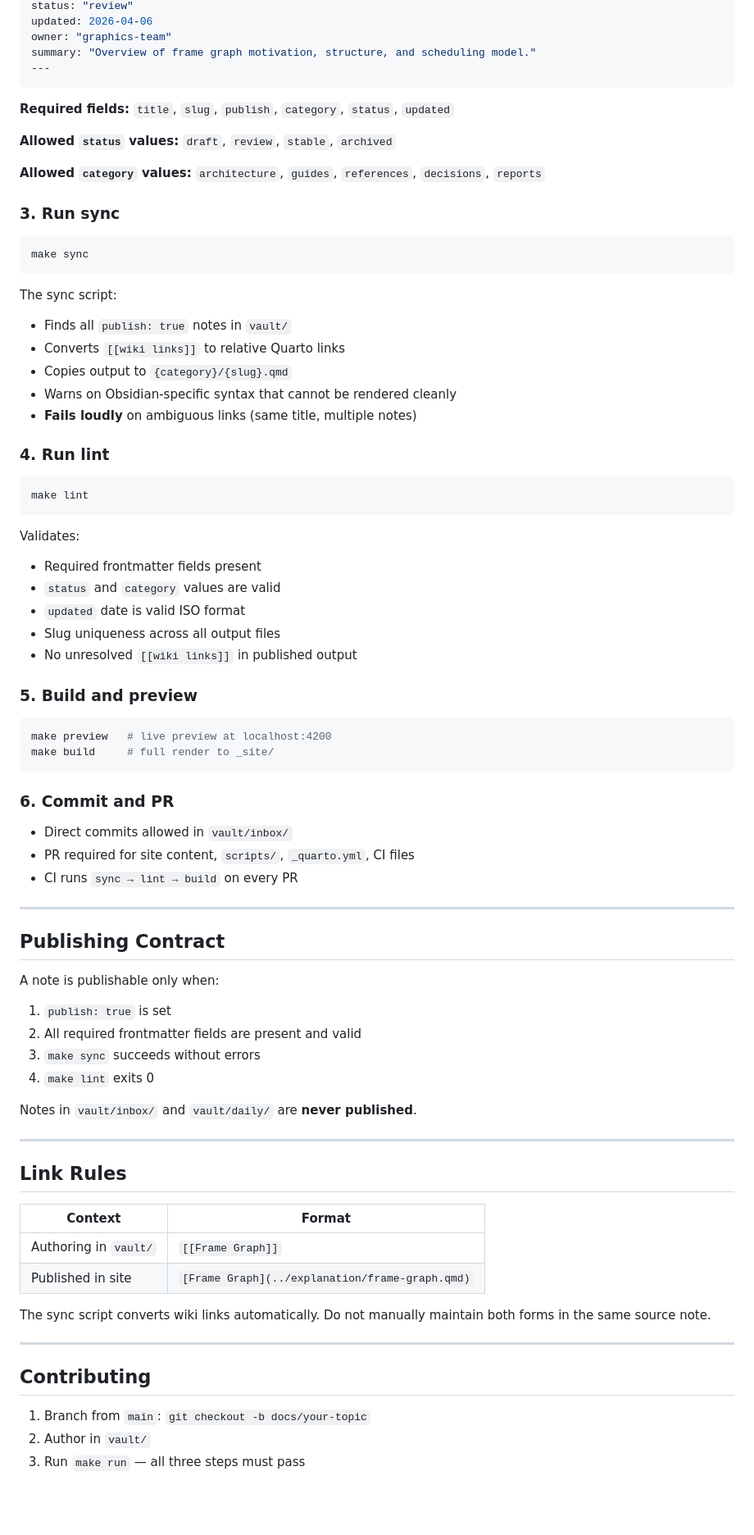
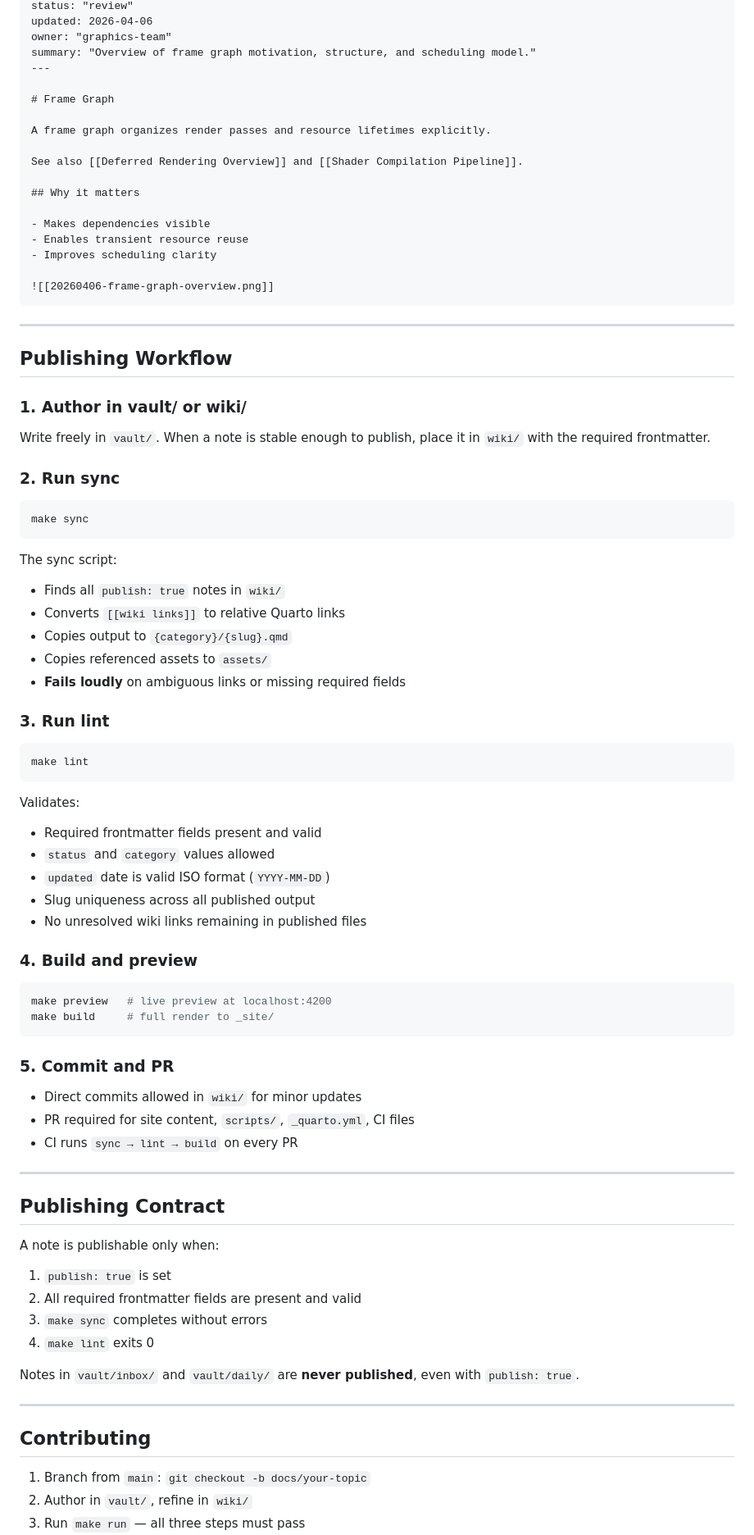
Before and after one commit to sungkukpark/renderbrains-docs, a Markdown page: README.md, the part around one of its changes. Shown at 82% size. GitHub-like rendering; blank space fills up the shorter version.

````diff
--- a/README.md
+++ b/README.md
@@ -111,50 +214,66 @@ updated: 2026-04-06
 owner: "graphics-team"
 summary: "Overview of frame graph motivation, structure, and scheduling model."
 ---
+
+# Frame Graph
+
+A frame graph organizes render passes and resource lifetimes explicitly.
+
+See also [[Deferred Rendering Overview]] and [[Shader Compilation Pipeline]].
+
+## Why it matters
+
+- Makes dependencies visible
+- Enables transient resource reuse
+- Improves scheduling clarity
+
+![[20260406-frame-graph-overview.png]]
 ```
 
-**Required fields:** `title`, `slug`, `publish`, `category`, `status`, `updated`
+---
 
-**Allowed `status` values:** `draft`, `review`, `stable`, `archived`
+## Publishing Workflow
 
-**Allowed `category` values:** `architecture`, `guides`, `references`, `decisions`, `reports`
+### 1. Author in vault/ or wiki/
 
-### 3. Run sync
+Write freely in `vault/`. When a note is stable enough to publish, place it in `wiki/` with the required frontmatter.
+
+### 2. Run sync
 
 ```bash
 make sync
 ```
 
 The sync script:
-- Finds all `publish: true` notes in `vault/`
+- Finds all `publish: true` notes in `wiki/`
 - Converts `[[wiki links]]` to relative Quarto links
 - Copies output to `{category}/{slug}.qmd`
-- Warns on Obsidian-specific syntax that cannot be rendered cleanly
-- **Fails loudly** on ambiguous links (same title, multiple notes)
+- Copies referenced assets to `assets/`
+- **Fails loudly** on ambiguous links or missing required fields
 
-### 4. Run lint
+### 3. Run lint
 
 ```bash
 make lint
 ```
 
 Validates:
-- Required frontmatter fields present
-- `status` and `category` values are valid
-- `updated` date is valid ISO format
-- Slug uniqueness across all output files
-- No unresolved `[[wiki links]]` in published output
+- Required frontmatter fields present and valid
+- `status` and `category` values allowed
+- `updated` date is valid ISO format (`YYYY-MM-DD`)
+- Slug uniqueness across all published output
+- No unresolved wiki links remaining in published files
 
-### 5. Build and preview
+### 4. Build and preview
 
 ```bash
 make preview   # live preview at localhost:4200
 make build     # full render to _site/
 ```
 
-### 6. Commit and PR
+### 5. Commit and PR
 
-- Direct commits allowed in `vault/inbox/`
+- Direct commits allowed in `wiki/` for minor updates
 - PR required for site content, `scripts/`, `_quarto.yml`, CI files
 - CI runs `sync → lint → build` on every PR
 
@@ -166,26 +285,15 @@ A note is publishable only when:
 
 1. `publish: true` is set
 2. All required frontmatter fields are present and valid
-3. `make sync` succeeds without errors
+3. `make sync` completes without errors
 4. `make lint` exits 0
 
-Notes in `vault/inbox/` and `vault/daily/` are **never published**.
-
----
-
-## Link Rules
-
-| Context | Format |
-|---|---|
-| Authoring in `vault/` | `[[Frame Graph]]` |
-| Published in site | `[Frame Graph](../explanation/frame-graph.qmd)` |
-
-The sync script converts wiki links automatically. Do not manually maintain both forms in the same source note.
+Notes in `vault/inbox/` and `vault/daily/` are **never published**, even with `publish: true`.
 
 ---
 
 ## Contributing
 
 1. Branch from `main`: `git checkout -b docs/your-topic`
-2. Author in `vault/`
+2. Author in `vault/`, refine in `wiki/`
 3. Run `make run` — all three steps must pass
````
Also changed, not shown: other parts of README.md (+122 -20 lines).
